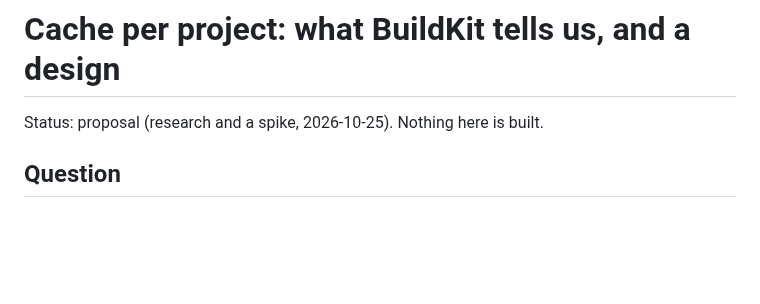
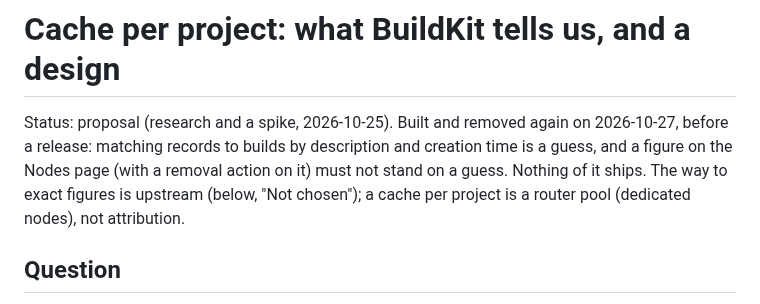
Before and after one commit to hoobiboobi/ci-accelerator, a Markdown page: docs/design/cache-per-project.md, the part around the change. Rendered like a GitHub page; blank space fills up the shorter version.

Commit message:
docs: the cache-per-project design stays a proposal

```diff
--- a/docs/design/cache-per-project.md
+++ b/docs/design/cache-per-project.md
@@ -1,6 +1,11 @@
 # Cache per project: what BuildKit tells us, and a design
 
-Status: proposal (research and a spike, 2026-10-25). Nothing here is built.
+Status: proposal (research and a spike, 2026-10-25). Built and removed
+again on 2026-10-27, before a release: matching records to builds by
+description and creation time is a guess, and a figure on the Nodes page
+(with a removal action on it) must not stand on a guess. Nothing of it
+ships. The way to exact figures is upstream (below, "Not chosen"); a
+cache per project is a router pool (dedicated nodes), not attribution.
 
 ## Question
 
```
